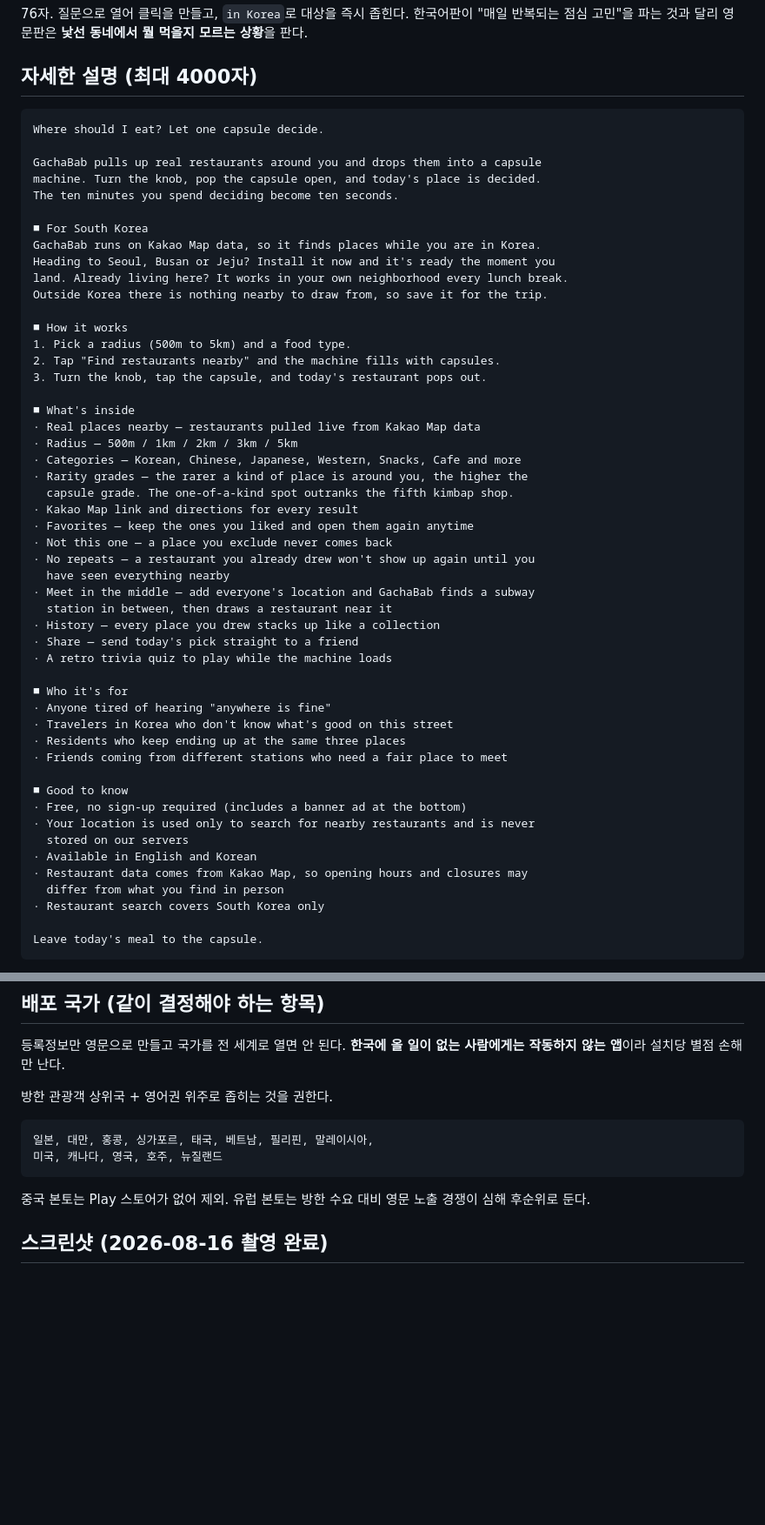
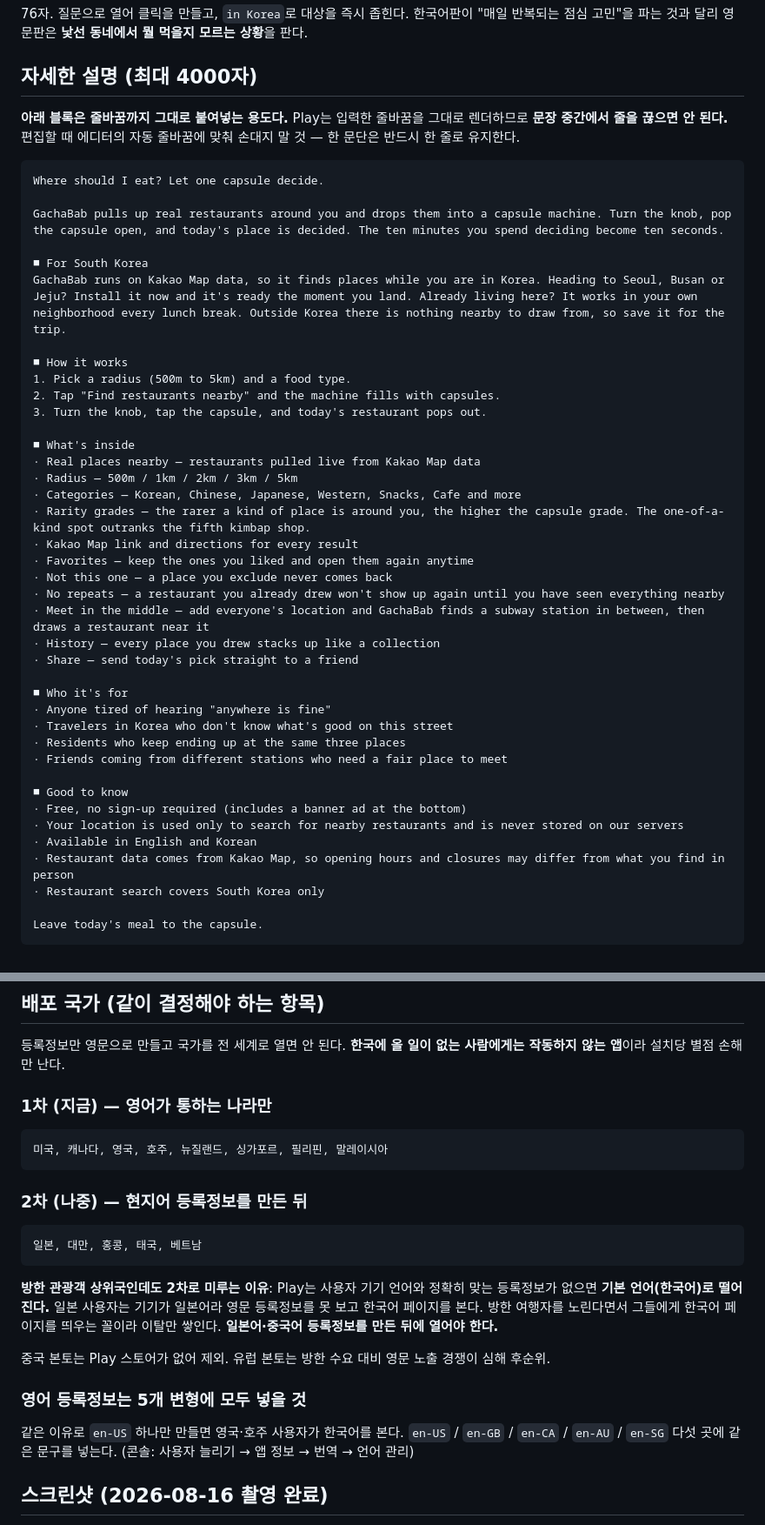
Before and after one commit to jakebae89-create/gacha-lunch, a Markdown page: store-listing-en.md, 2 parts joined by grey strips. Shown at 87% size. Rendered like a GitHub page; blank space fills up the shorter version.

Commit message:
영문 등록정보 실제 등록하며 발견한 것 반영
퀴즈 줄 삭제 — showQuizBtn()이 LANG !== "ko" 일 때 버튼을 숨긴다(index.html:1239).
영어 사용자는 퀴즈에 닿을 수가 없는데 설명과 스크린샷에는 들어가 있었다.
메뉴·가격 건과 같은 종류의 문제라 문구와 스크린샷 양쪽에서 뺐다.

배포 국가를 1차/2차로 나눔 — Play는 기기 언어와 정확히 맞는 등록정보가 없으면
기본 언어(한국어)로 떨어진다. 일본·대만·홍콩·태국·베트남은 방한 관광객 상위국이지만
현지어 등록정보 없이 열면 그들에게 한국어 페이지를 띄우게 되므로 2차로 미룬다.

붙여넣기용 줄바꿈 정리 — Play가 입력한 줄바꿈을 그대로 렌더해서
문장 중간에서 끊어둔 원본을 그대로 넣으면 어중간하게 잘려 보였다.

Co-Authored-By: Claude Opus 5 <noreply@anthropic.com>

````diff
--- a/store-listing-en.md
+++ b/store-listing-en.md
@@ -54,18 +54,17 @@ Not sure where to eat in Korea? Spin a capsule and let it pick a restaurant.
 
 ## 자세한 설명 (최대 4000자)
 
+**아래 블록은 줄바꿈까지 그대로 붙여넣는 용도다.** Play는 입력한 줄바꿈을 그대로
+렌더하므로 **문장 중간에서 줄을 끊으면 안 된다.** 편집할 때 에디터의 자동 줄바꿈에
+맞춰 손대지 말 것 — 한 문단은 반드시 한 줄로 유지한다.
+
 ```
 Where should I eat? Let one capsule decide.
 
-GachaBab pulls up real restaurants around you and drops them into a capsule
-machine. Turn the knob, pop the capsule open, and today's place is decided.
-The ten minutes you spend deciding become ten seconds.
+GachaBab pulls up real restaurants around you and drops them into a capsule machine. Turn the knob, pop the capsule open, and today's place is decided. The ten minutes you spend deciding become ten seconds.
 
 ■ For South Korea
-GachaBab runs on Kakao Map data, so it finds places while you are in Korea.
-Heading to Seoul, Busan or Jeju? Install it now and it's ready the moment you
-land. Already living here? It works in your own neighborhood every lunch break.
-Outside Korea there is nothing nearby to draw from, so save it for the trip.
+GachaBab runs on Kakao Map data, so it finds places while you are in Korea. Heading to Seoul, Busan or Jeju? Install it now and it's ready the moment you land. Already living here? It works in your own neighborhood every lunch break. Outside Korea there is nothing nearby to draw from, so save it for the trip.
 
 ■ How it works
 1. Pick a radius (500m to 5km) and a food type.
@@ -76,18 +75,14 @@ Outside Korea there is nothing nearby to draw from, so save it for the trip.
 · Real places nearby — restaurants pulled live from Kakao Map data
 · Radius — 500m / 1km / 2km / 3km / 5km
 · Categories — Korean, Chinese, Japanese, Western, Snacks, Cafe and more
-· Rarity grades — the rarer a kind of place is around you, the higher the
-  capsule grade. The one-of-a-kind spot outranks the fifth kimbap shop.
+· Rarity grades — the rarer a kind of place is around you, the higher the capsule grade. The one-of-a-kind spot outranks the fifth kimbap shop.
 · Kakao Map link and directions for every result
 · Favorites — keep the ones you liked and open them again anytime
 · Not this one — a place you exclude never comes back
-· No repeats — a restaurant you already drew won't show up again until you
-  have seen everything nearby
-· Meet in the middle — add everyone's location and GachaBab finds a subway
-  station in between, then draws a restaurant near it
+· No repeats — a restaurant you already drew won't show up again until you have seen everything nearby
+· Meet in the middle — add everyone's location and GachaBab finds a subway station in between, then draws a restaurant near it
 · History — every place you drew stacks up like a collection
 · Share — send today's pick straight to a friend
-· A retro trivia quiz to play while the machine loads
 
 ■ Who it's for
 · Anyone tired of hearing "anywhere is fine"
@@ -97,11 +92,9 @@ Outside Korea there is nothing nearby to draw from, so save it for the trip.
 
 ■ Good to know
 · Free, no sign-up required (includes a banner ad at the bottom)
-· Your location is used only to search for nearby restaurants and is never
-  stored on our servers
+· Your location is used only to search for nearby restaurants and is never stored on our servers
 · Available in English and Korean
-· Restaurant data comes from Kakao Map, so opening hours and closures may
-  differ from what you find in person
+· Restaurant data comes from Kakao Map, so opening hours and closures may differ from what you find in person
 · Restaurant search covers South Korea only
 
 Leave today's meal to the capsule.
@@ -146,15 +139,31 @@ Play는 언어별 방침 URL을 요구하지 않는다.
 등록정보만 영문으로 만들고 국가를 전 세계로 열면 안 된다.
 **한국에 올 일이 없는 사람에게는 작동하지 않는 앱**이라 설치당 별점 손해만 난다.
 
-방한 관광객 상위국 + 영어권 위주로 좁히는 것을 권한다.
+### 1차 (지금) — 영어가 통하는 나라만
 
 ```
-일본, 대만, 홍콩, 싱가포르, 태국, 베트남, 필리핀, 말레이시아,
-미국, 캐나다, 영국, 호주, 뉴질랜드
+미국, 캐나다, 영국, 호주, 뉴질랜드, 싱가포르, 필리핀, 말레이시아
 ```
 
+### 2차 (나중) — 현지어 등록정보를 만든 뒤
+
+```
+일본, 대만, 홍콩, 태국, 베트남
+```
+
+**방한 관광객 상위국인데도 2차로 미루는 이유**: Play는 사용자 기기 언어와 정확히
+맞는 등록정보가 없으면 **기본 언어(한국어)로 떨어진다.** 일본 사용자는 기기가
+일본어라 영문 등록정보를 못 보고 한국어 페이지를 본다. 방한 여행자를 노린다면서
+그들에게 한국어 페이지를 띄우는 꼴이라 이탈만 쌓인다. **일본어·중국어 등록정보를
+만든 뒤에 열어야 한다.**
+
 중국 본토는 Play 스토어가 없어 제외. 유럽 본토는 방한 수요 대비 영문 노출 경쟁이
-심해 후순위로 둔다.
+심해 후순위.
+
+### 영어 등록정보는 5개 변형에 모두 넣을 것
+같은 이유로 `en-US` 하나만 만들면 영국·호주 사용자가 한국어를 본다.
+`en-US` / `en-GB` / `en-CA` / `en-AU` / `en-SG` 다섯 곳에 같은 문구를 넣는다.
+(콘솔: 사용자 늘리기 → 앱 정보 → 번역 → 언어 관리)
 
 ## 스크린샷 (2026-08-16 촬영 완료)
 
````
